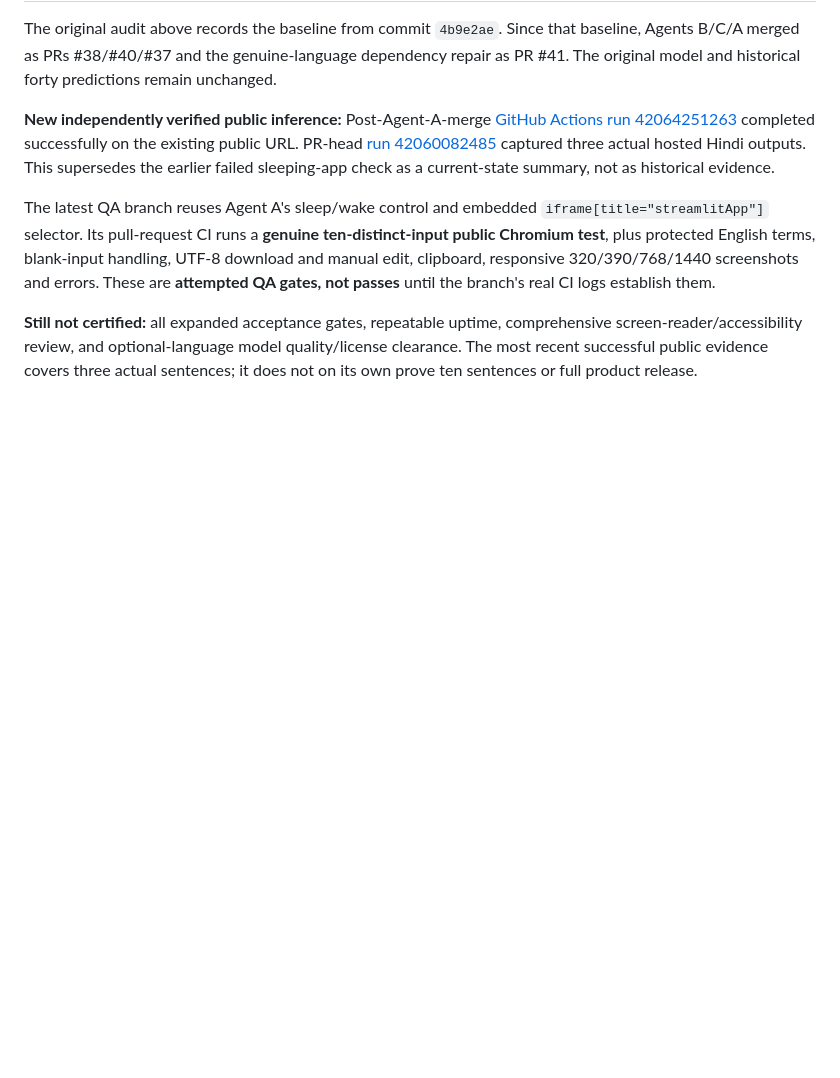
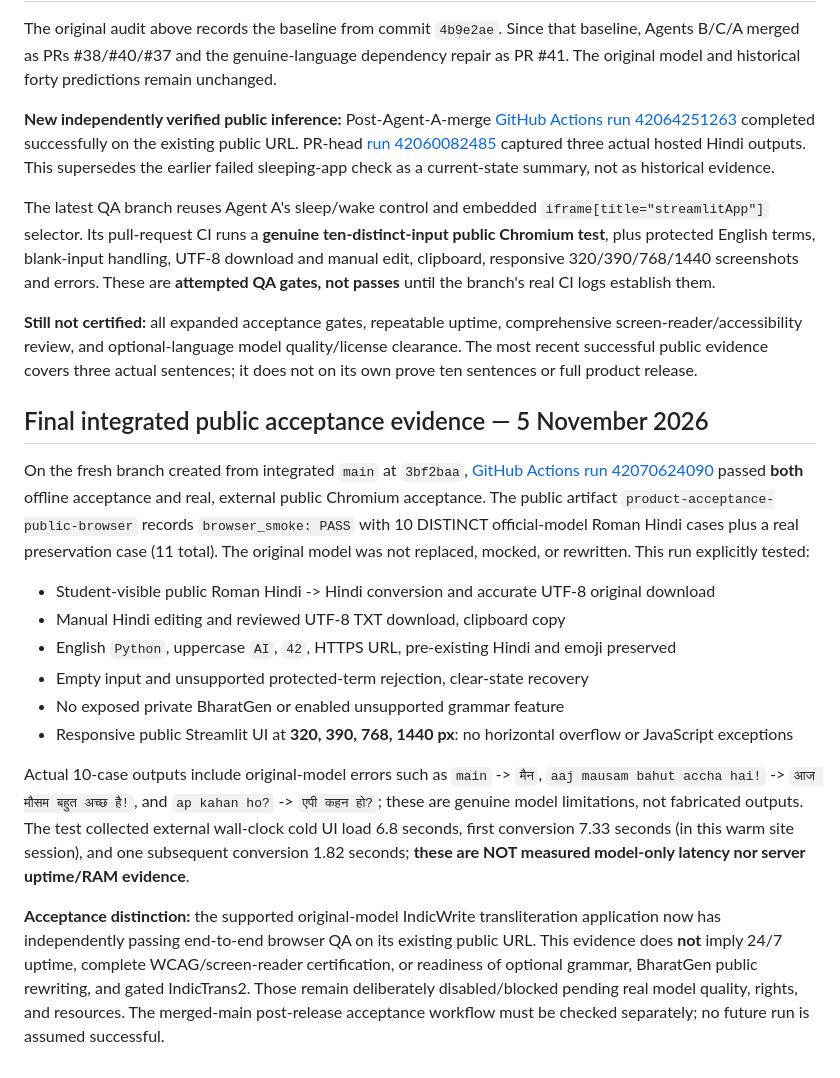
Before and after one commit to Rishikeshsanin/Hinglish-Smart-Writing-Assistant, a Markdown page: docs/PRODUCT_RELEASE_GATE.md, the part around the change. Drawn GitHub-style; blank space fills up the shorter version.

Commit message:
docs(release): record ten real browser conversions and exact remaining limitations

```diff
--- a/docs/PRODUCT_RELEASE_GATE.md
+++ b/docs/PRODUCT_RELEASE_GATE.md
@@ -147,3 +147,33 @@ Since that baseline, Agents B/C/A merged as PRs #38/#40/#37 and the genuine-lang
 The latest QA branch reuses Agent A's sleep/wake control and embedded `iframe[title="streamlitApp"]` selector. Its pull-request CI runs a **genuine ten-distinct-input public Chromium test**, plus protected English terms, blank-input handling, UTF-8 download and manual edit, clipboard, responsive 320/390/768/1440 screenshots and errors. These are **attempted QA gates, not passes** until the branch's real CI logs establish them.
 
 **Still not certified:** all expanded acceptance gates, repeatable uptime, comprehensive screen-reader/accessibility review, and optional-language model quality/license clearance. The most recent successful public evidence covers three actual sentences; it does not on its own prove ten sentences or full product release.
+
+
+## Final integrated public acceptance evidence — 5 November 2026
+
+On the fresh branch created from integrated `main` at `3bf2baa`,
+[GitHub Actions run 42070624090](https://github.com/Rishikeshsanin/Hinglish-Smart-Writing-Assistant/actions/runs/42070624090)
+passed **both** offline acceptance and real, external public Chromium acceptance.
+The public artifact `product-acceptance-public-browser` records `browser_smoke: PASS`
+with 10 DISTINCT official-model Roman Hindi cases plus a real preservation case (11 total).
+The original model was not replaced, mocked, or rewritten. This run explicitly tested:
+
+- Student-visible public Roman Hindi -> Hindi conversion and accurate UTF-8 original download
+- Manual Hindi editing and reviewed UTF-8 TXT download, clipboard copy
+- English `Python`, uppercase `AI`, `42`, HTTPS URL, pre-existing Hindi and emoji preserved
+- Empty input and unsupported protected-term rejection, clear-state recovery
+- No exposed private BharatGen or enabled unsupported grammar feature
+- Responsive public Streamlit UI at **320, 390, 768, 1440 px**: no horizontal overflow or JavaScript exceptions
+
+Actual 10-case outputs include original-model errors such as `main` -> `मैन`,
+`aaj mausam bahut accha hai!` -> `आज मौसम बहुत अच्छ है!`, and `ap kahan ho?`
+-> `एपी कहन हो?`; these are genuine model limitations, not fabricated outputs.
+The test collected external wall-clock cold UI load 6.8 seconds, first conversion 7.33 seconds
+(in this warm site session), and one subsequent conversion 1.82 seconds; **these are NOT measured model-only latency nor server uptime/RAM evidence**.
+
+**Acceptance distinction:** the supported original-model IndicWrite transliteration application now
+has independently passing end-to-end browser QA on its existing public URL.
+This evidence does **not** imply 24/7 uptime, complete WCAG/screen-reader certification,
+or readiness of optional grammar, BharatGen public rewriting, and gated IndicTrans2.
+Those remain deliberately disabled/blocked pending real model quality, rights, and resources.
+The merged-main post-release acceptance workflow must be checked separately; no future run is assumed successful.
```
